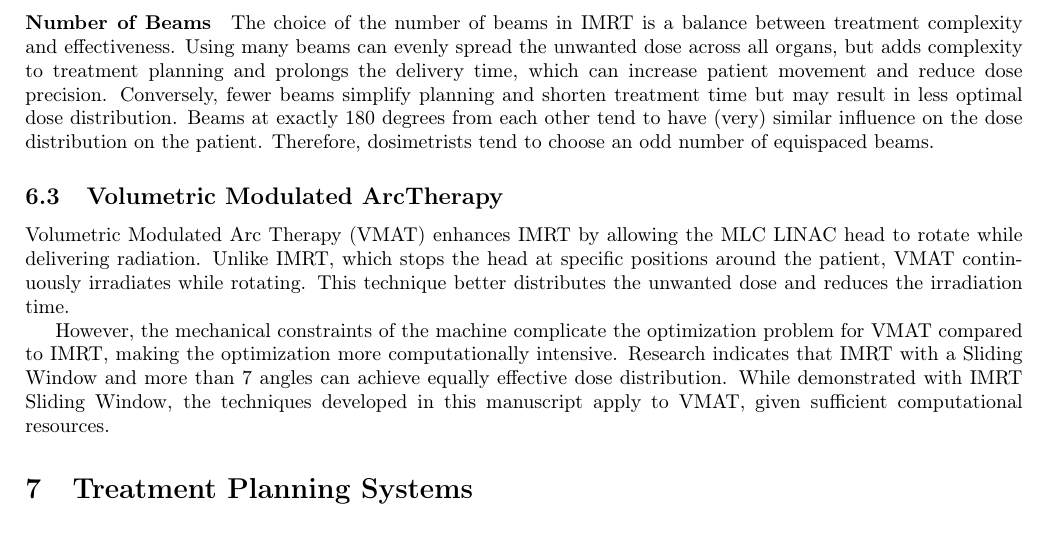
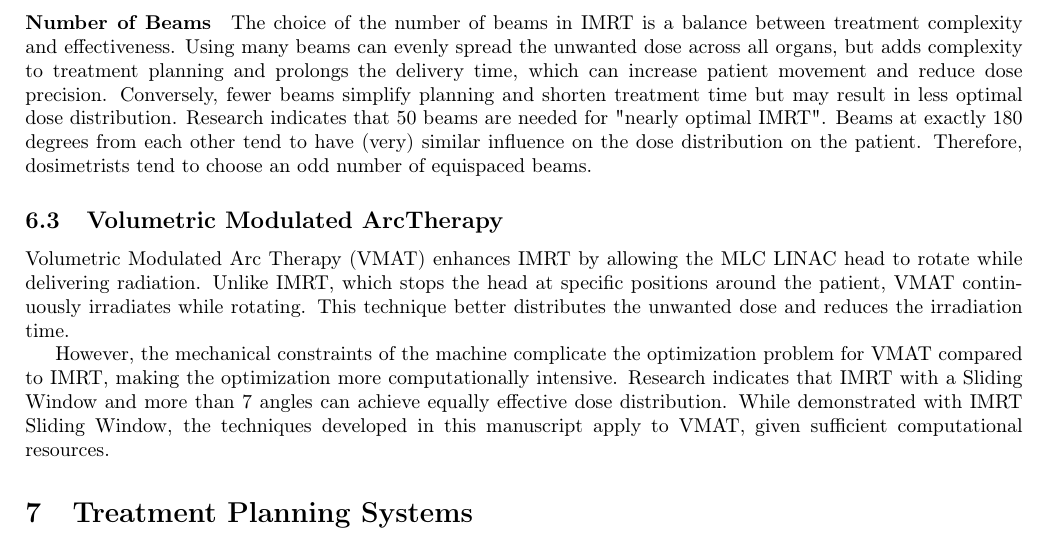
Before and after one commit to pauldubois98/PhD, a LaTeX paper (1_background/1_main.tex, which reads 1_background/1_content.tex): part of page 10 of 12, cut so that both start at the same text. Compiled offline with pdfLaTeX.

Commit message:
nb of beams theory

```diff
--- a/1_background/1_content.tex
+++ b/1_background/1_content.tex
@@ -390,6 +390,7 @@ This manuscript assumes the use of the Sliding Window technique, focusing on opt
 The choice of the number of beams in IMRT is a balance between treatment complexity and effectiveness.
 Using many beams can evenly spread the unwanted dose across all organs, but adds complexity to treatment planning and prolongs the delivery time, which can increase patient movement and reduce dose precision.
 Conversely, fewer beams simplify planning and shorten treatment time but may result in less optimal dose distribution.
+Research indicates that 50 beams are needed for "nearly optimal IMRT".
 Beams at exactly 180 degrees from each other tend to have (very) similar influence on the dose distribution on the patient.
 Therefore, dosimetrists tend to choose an odd number of equispaced beams.
 
```
